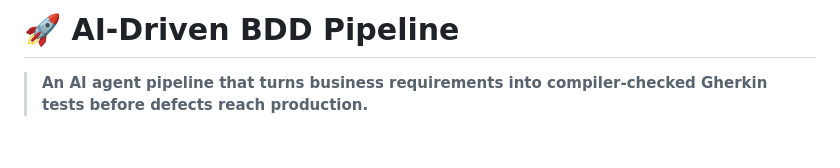
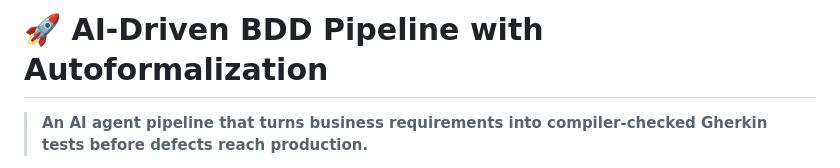
Before and after one commit to iangelico/AI-Driven-BDD-Pipeline-with-Autoformalization, a Markdown page: README.md, the part around the change. Rendered like a GitHub page; blank space fills up the shorter version.

```diff
--- a/README.md
+++ b/README.md
@@ -1,4 +1,4 @@
-# 🚀 AI-Driven BDD Pipeline
+# 🚀 AI-Driven BDD Pipeline with Autoformalization
 > **An AI agent pipeline that turns business requirements into compiler-checked Gherkin tests before defects reach production.**
 
 Ambiguous business requirements and logic gaps create costly software defects. This multi-agent pipeline catches requirement defects *before* any code is written, translating natural language user stories into compiler-checked Gherkin Cucumber tests.
```
